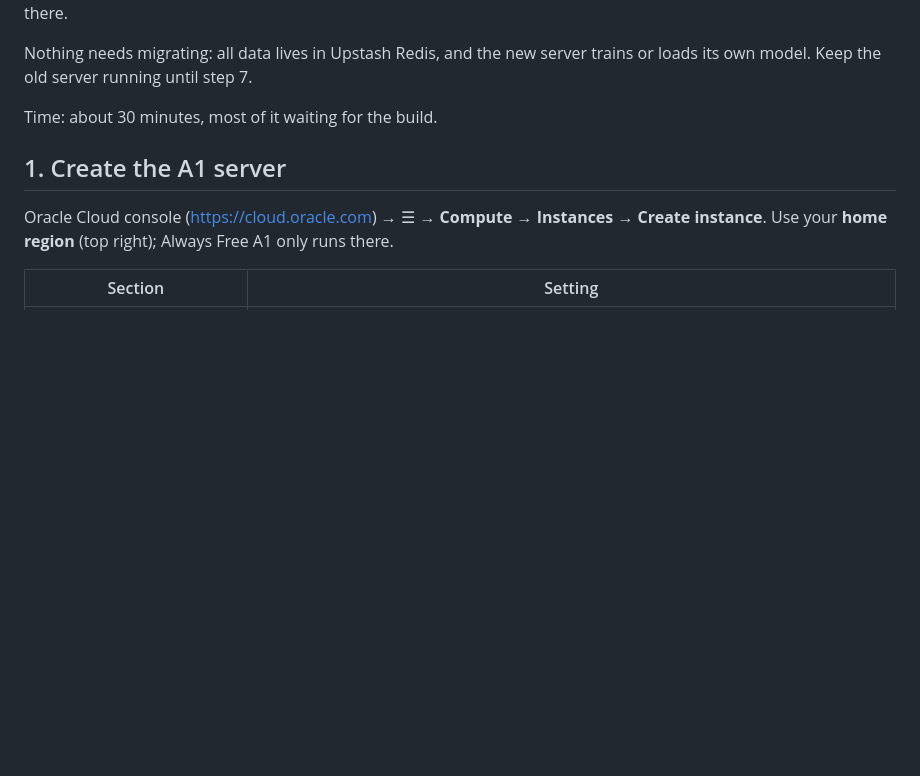
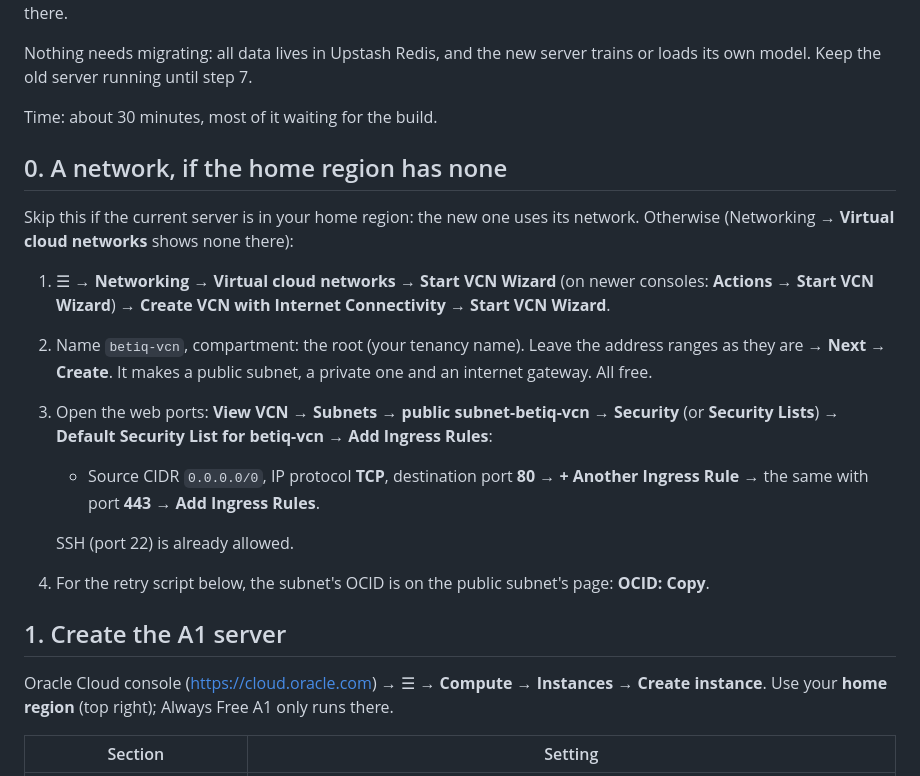
Before and after one commit to sammykev/BetIQ, a Markdown page: deploy/vm/ORACLE-A1.md, the part around the change. GitHub-like rendering; blank space fills up the shorter version.

Commit message:
Guide: creating the network (VCN) and opening ports 80 and 443

```diff
--- a/deploy/vm/ORACLE-A1.md
+++ b/deploy/vm/ORACLE-A1.md
@@ -10,6 +10,27 @@ Nothing needs migrating: all data lives in Upstash Redis, and the new server
 trains or loads its own model. Keep the old server running until step 7.
 
 Time: about 30 minutes, most of it waiting for the build.
+
+## 0. A network, if the home region has none
+
+Skip this if the current server is in your home region: the new one uses its
+network. Otherwise (Networking → **Virtual cloud networks** shows none there):
+
+1. ☰ → **Networking** → **Virtual cloud networks** → **Start VCN Wizard**
+   (on newer consoles: **Actions** → **Start VCN Wizard**) →
+   **Create VCN with Internet Connectivity** → **Start VCN Wizard**.
+2. Name `betiq-vcn`, compartment: the root (your tenancy name). Leave the
+   address ranges as they are → **Next** → **Create**. It makes a public
+   subnet, a private one and an internet gateway. All free.
+3. Open the web ports: **View VCN** → **Subnets** → **public subnet-betiq-vcn**
+   → **Security** (or **Security Lists**) → **Default Security List for
+   betiq-vcn** → **Add Ingress Rules**:
+   - Source CIDR `0.0.0.0/0`, IP protocol **TCP**, destination port **80** →
+     **+ Another Ingress Rule** → the same with port **443** → **Add Ingress Rules**.
+
+   SSH (port 22) is already allowed.
+4. For the retry script below, the subnet's OCID is on the public subnet's
+   page: **OCID: Copy**.
 
 ## 1. Create the A1 server
 
```
